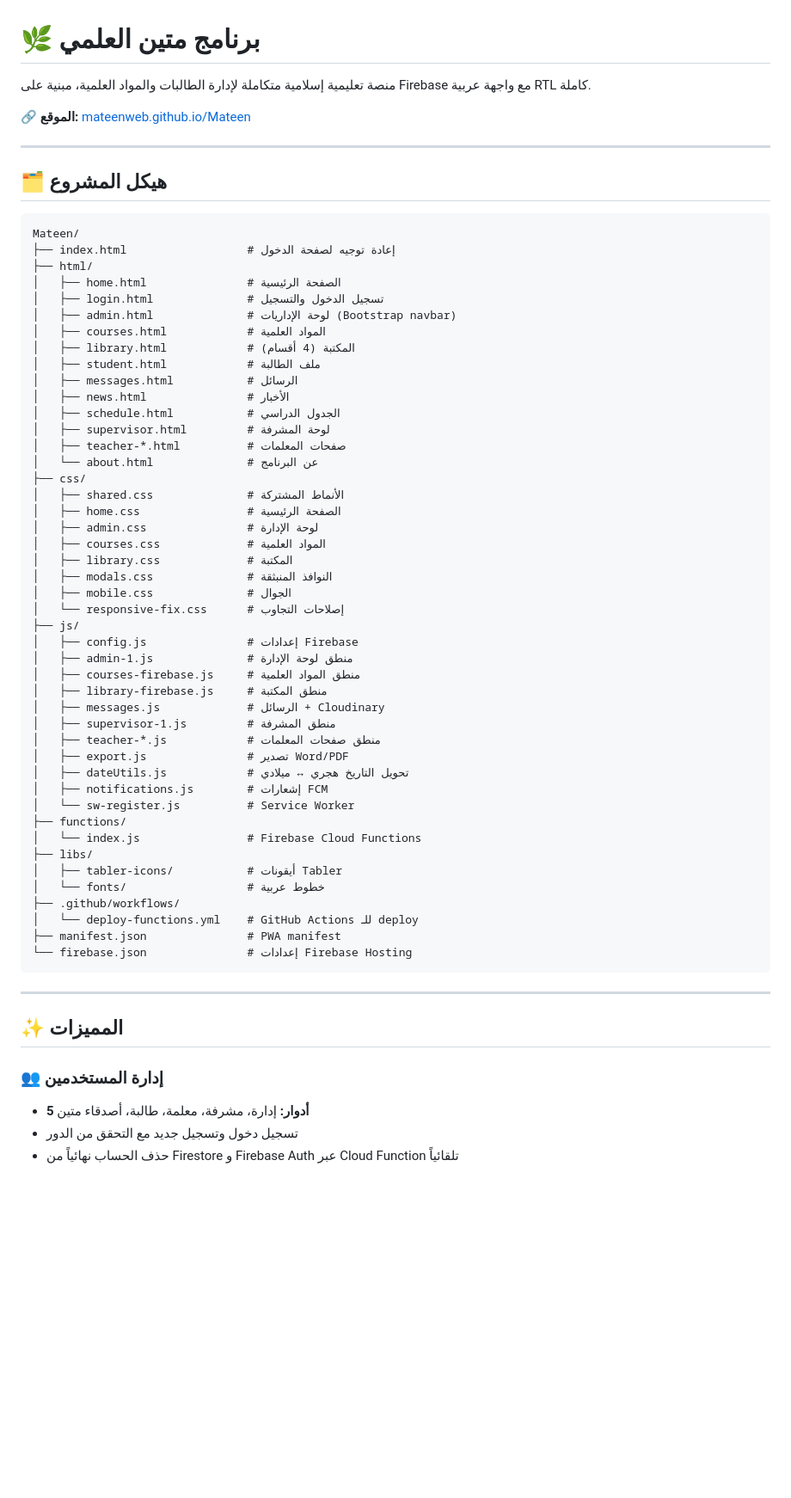
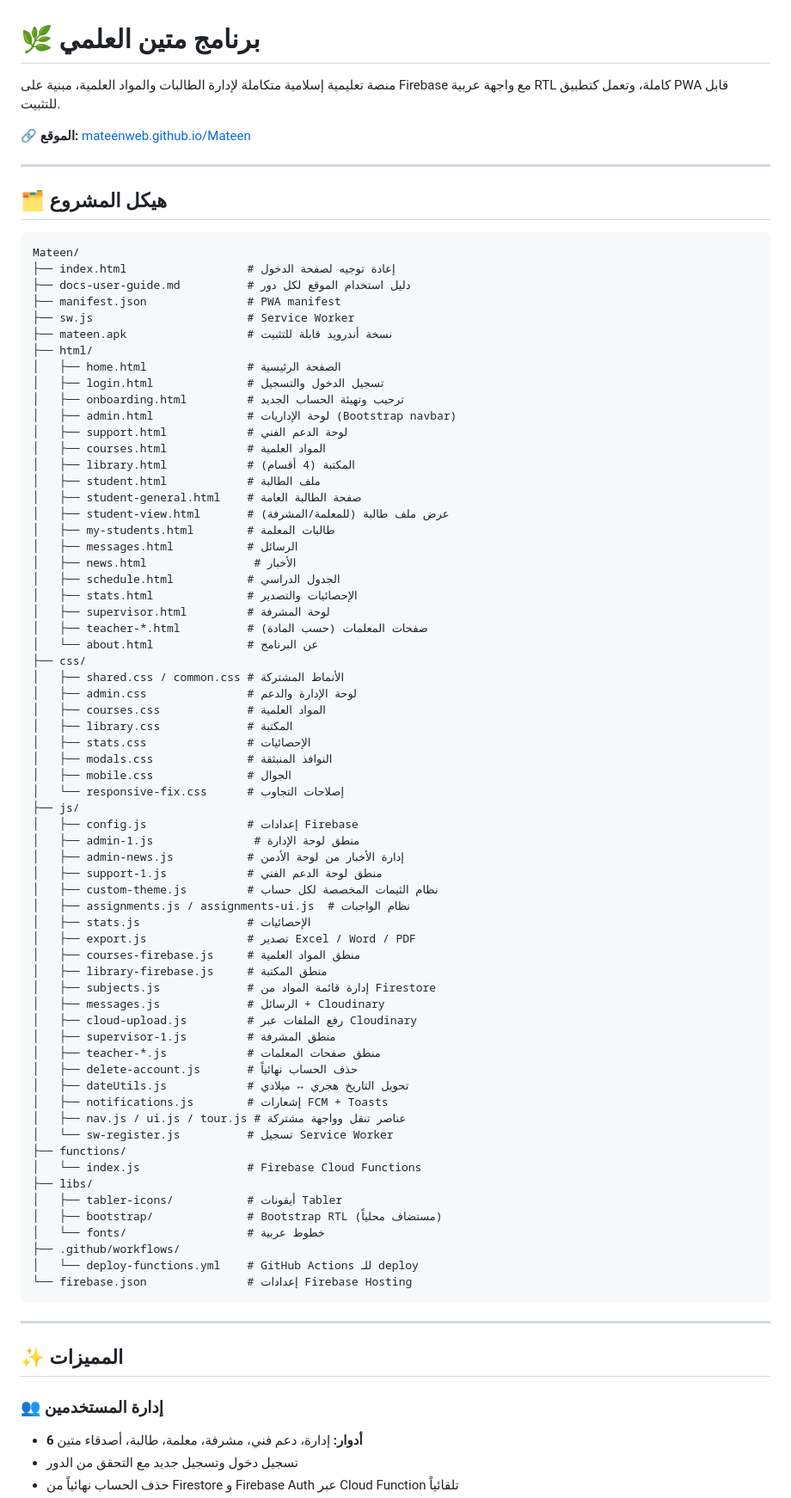
Before and after one commit to 3mmar0/Mateen-Platform, a Markdown page: README.md, the part around one of its changes. Shown at 86% size. GitHub-like rendering; blank space fills up the shorter version.

````diff
--- a/README.md
+++ b/README.md
@@ -1,6 +1,6 @@
 # 🌿 برنامج متين العلمي
 
-منصة تعليمية إسلامية متكاملة لإدارة الطالبات والمواد العلمية، مبنية على Firebase مع واجهة عربية RTL كاملة.
+منصة تعليمية إسلامية متكاملة لإدارة الطالبات والمواد العلمية، مبنية على Firebase مع واجهة عربية RTL كاملة، وتعمل كتطبيق PWA قابل للتثبيت.
 
 🔗 **الموقع:** [mateenweb.github.io/Mateen](https://mateenweb.github.io/Mateen/)
 
@@ -11,48 +11,67 @@
 ```
 Mateen/
 ├── index.html                  # إعادة توجيه لصفحة الدخول
+├── docs-user-guide.md          # دليل استخدام الموقع لكل دور
+├── manifest.json               # PWA manifest
+├── sw.js                       # Service Worker
+├── mateen.apk                  # نسخة أندرويد قابلة للتثبيت
 ├── html/
 │   ├── home.html               # الصفحة الرئيسية
 │   ├── login.html              # تسجيل الدخول والتسجيل
+│   ├── onboarding.html         # ترحيب وتهيئة الحساب الجديد
 │   ├── admin.html              # لوحة الإداريات (Bootstrap navbar)
+│   ├── support.html            # لوحة الدعم الفني
 │   ├── courses.html            # المواد العلمية
 │   ├── library.html            # المكتبة (4 أقسام)
 │   ├── student.html            # ملف الطالبة
+│   ├── student-general.html    # صفحة الطالبة العامة
+│   ├── student-view.html       # عرض ملف طالبة (للمعلمة/المشرفة)
+│   ├── my-students.html        # طالبات المعلمة
 │   ├── messages.html           # الرسائل
-│   ├── news.html               # الأخبار
+│   ├── news.html                # الأخبار
 │   ├── schedule.html           # الجدول الدراسي
+│   ├── stats.html              # الإحصائيات والتصدير
 │   ├── supervisor.html         # لوحة المشرفة
-│   ├── teacher-*.html          # صفحات المعلمات
+│   ├── teacher-*.html          # صفحات المعلمات (حسب المادة)
 │   └── about.html              # عن البرنامج
 ├── css/
-│   ├── shared.css              # الأنماط المشتركة
-│   ├── home.css                # الصفحة الرئيسية
-│   ├── admin.css               # لوحة الإدارة
+│   ├── shared.css / common.css # الأنماط المشتركة
+│   ├── admin.css               # لوحة الإدارة والدعم
 │   ├── courses.css             # المواد العلمية
 │   ├── library.css             # المكتبة
+│   ├── stats.css               # الإحصائيات
 │   ├── modals.css              # النوافذ المنبثقة
 │   ├── mobile.css              # الجوال
 │   └── responsive-fix.css      # إصلاحات التجاوب
 ├── js/
 │   ├── config.js               # إعدادات Firebase
-│   ├── admin-1.js              # منطق لوحة الإدارة
+│   ├── admin-1.js               # منطق لوحة الإدارة
+│   ├── admin-news.js           # إدارة الأخبار من لوحة الأدمن
+│   ├── support-1.js            # منطق لوحة الدعم الفني
+│   ├── custom-theme.js         # نظام الثيمات المخصصة لكل حساب
+│   ├── assignments.js / assignments-ui.js  # نظام الواجبات
+│   ├── stats.js                # الإحصائيات
+│   ├── export.js               # تصدير Excel / Word / PDF
 │   ├── courses-firebase.js     # منطق المواد العلمية
 │   ├── library-firebase.js     # منطق المكتبة
+│   ├── subjects.js             # إدارة قائمة المواد من Firestore
 │   ├── messages.js             # الرسائل + Cloudinary
+│   ├── cloud-upload.js         # رفع الملفات عبر Cloudinary
 │   ├── supervisor-1.js         # منطق المشرفة
 │   ├── teacher-*.js            # منطق صفحات المعلمات
-│   ├── export.js               # تصدير Word/PDF
+│   ├── delete-account.js       # حذف الحساب نهائياً
 │   ├── dateUtils.js            # تحويل التاريخ هجري ↔ ميلادي
-│   ├── notifications.js        # إشعارات FCM
-│   └── sw-register.js          # Service Worker
+│   ├── notifications.js        # إشعارات FCM + Toasts
+│   ├── nav.js / ui.js / tour.js # عناصر تنقل وواجهة مشتركة
+│   └── sw-register.js          # تسجيل Service Worker
 ├── functions/
 │   └── index.js                # Firebase Cloud Functions
 ├── libs/
 │   ├── tabler-icons/           # أيقونات Tabler
+│   ├── bootstrap/              # Bootstrap RTL (مستضاف محلياً)
 │   └── fonts/                  # خطوط عربية
 ├── .github/workflows/
 │   └── deploy-functions.yml    # GitHub Actions للـ deploy
-├── manifest.json               # PWA manifest
 └── firebase.json               # إعدادات Firebase Hosting
 ```
 
@@ -61,6 +80,6 @@ Mateen/
 ## ✨ المميزات
 
 ### 👥 إدارة المستخدمين
-- **5 أدوار:** إدارة، مشرفة، معلمة، طالبة، أصدقاء متين
+- **6 أدوار:** إدارة، دعم فني، مشرفة، معلمة، طالبة، أصدقاء متين
 - تسجيل دخول وتسجيل جديد مع التحقق من الدور
 - حذف الحساب نهائياً من Firestore و Firebase Auth عبر Cloud Function تلقائياً
````
Also changed, not shown: other parts of README.md (+34 -3 lines).
